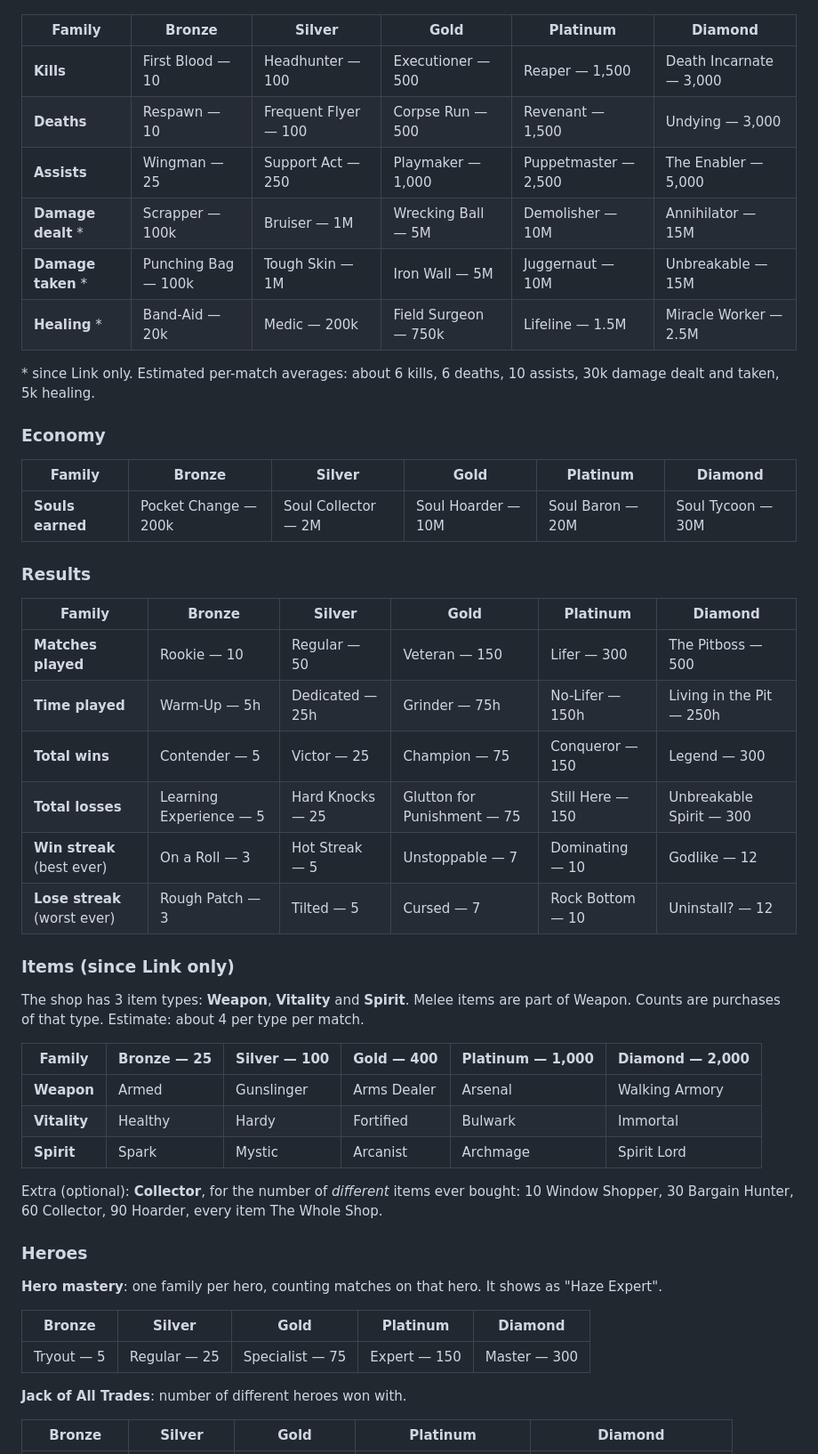
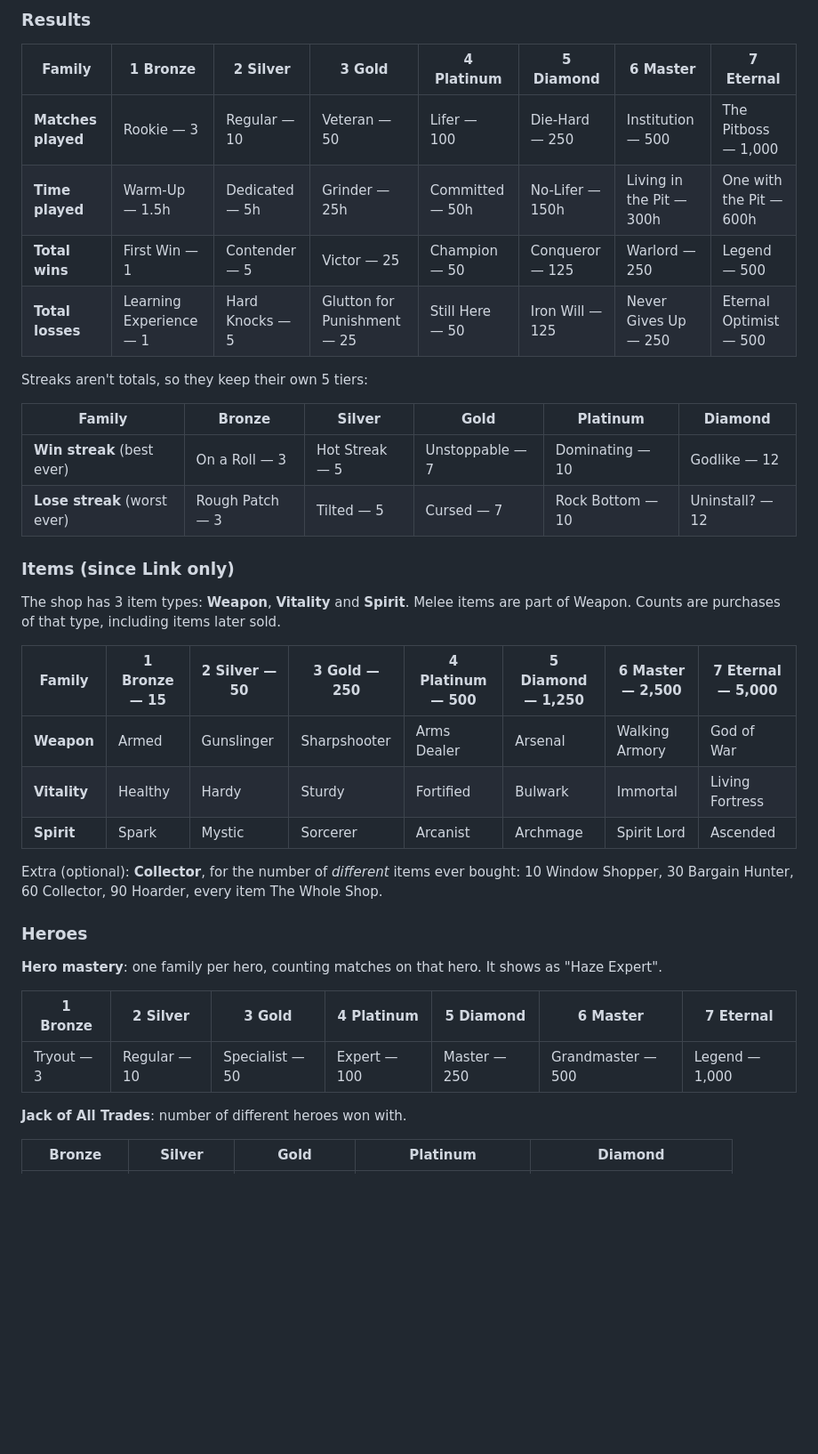
Before and after one commit to Craftyplayz/The-Pitboss, a Markdown page: docs/trophies-plan.md, the part around one of its changes. Shown at 89% size. Drawn GitHub-style; blank space fills up the shorter version.

Commit message:
Trophies plan: 7 career tiers scaled to Ravenye's per-match averages
Co-Authored-By: Claude Opus 5.5 <noreply@anthropic.com>

```diff
--- a/docs/trophies-plan.md
+++ b/docs/trophies-plan.md
@@ -31,41 +73,28 @@ Metadata stats get added to per-player totals in the database each time a Recap
+### Results
+
+| Family | 1 Bronze | 2 Silver | 3 Gold | 4 Platinum | 5 Diamond | 6 Master | 7 Eternal |
+|---|---|---|---|---|---|---|---|
+| **Matches played** | Rookie — 3 | Regular — 10 | Veteran — 50 | Lifer — 100 | Die-Hard — 250 | Institution — 500 | The Pitboss — 1,000 |
+| **Time played** | Warm-Up — 1.5h | Dedicated — 5h | Grinder — 25h | Committed — 50h | No-Lifer — 150h | Living in the Pit — 300h | One with the Pit — 600h |
+| **Total wins** | First Win — 1 | Contender — 5 | Victor — 25 | Champion — 50 | Conqueror — 125 | Warlord — 250 | Legend — 500 |
+| **Total losses** | Learning Experience — 1 | Hard Knocks — 5 | Glutton for Punishment — 25 | Still Here — 50 | Iron Will — 125 | Never Gives Up — 250 | Eternal Optimist — 500 |
+
+Streaks aren't totals, so they keep their own 5 tiers:
 
 | Family | Bronze | Silver | Gold | Platinum | Diamond |
 |---|---|---|---|---|---|
-| **Kills** | First Blood — 10 | Headhunter — 100 | Executioner — 500 | Reaper — 1,500 | Death Incarnate — 3,000 |
-| **Deaths** | Respawn — 10 | Frequent Flyer — 100 | Corpse Run — 500 | Revenant — 1,500 | Undying — 3,000 |
-| **Assists** | Wingman — 25 | Support Act — 250 | Playmaker — 1,000 | Puppetmaster — 2,500 | The Enabler — 5,000 |
-| **Damage dealt** \* | Scrapper — 100k | Bruiser — 1M | Wrecking Ball — 5M | Demolisher — 10M | Annihilator — 15M |
-| **Damage taken** \* | Punching Bag — 100k | Tough Skin — 1M | Iron Wall — 5M | Juggernaut — 10M | Unbreakable — 15M |
-| **Healing** \* | Band-Aid — 20k | Medic — 200k | Field Surgeon — 750k | Lifeline — 1.5M | Miracle Worker — 2.5M |
-
-\* since Link only. Estimated per-match averages: about 6 kills, 6 deaths, 10 assists, 30k damage dealt and taken, 5k healing.
-
-### Economy
-
-| Family | Bronze | Silver | Gold | Platinum | Diamond |
-|---|---|---|---|---|---|
-| **Souls earned** | Pocket Change — 200k | Soul Collector — 2M | Soul Hoarder — 10M | Soul Baron — 20M | Soul Tycoon — 30M |
-
-### Results
-
-| Family | Bronze | Silver | Gold | Platinum | Diamond |
-|---|---|---|---|---|---|
-| **Matches played** | Rookie — 10 | Regular — 50 | Veteran — 150 | Lifer — 300 | The Pitboss — 500 |
-| **Time played** | Warm-Up — 5h | Dedicated — 25h | Grinder — 75h | No-Lifer — 150h | Living in the Pit — 250h |
-| **Total wins** | Contender — 5 | Victor — 25 | Champion — 75 | Conqueror — 150 | Legend — 300 |
-| **Total losses** | Learning Experience — 5 | Hard Knocks — 25 | Glutton for Punishment — 75 | Still Here — 150 | Unbreakable Spirit — 300 |
 | **Win streak** (best ever) | On a Roll — 3 | Hot Streak — 5 | Unstoppable — 7 | Dominating — 10 | Godlike — 12 |
 | **Lose streak** (worst ever) | Rough Patch — 3 | Tilted — 5 | Cursed — 7 | Rock Bottom — 10 | Uninstall? — 12 |
 
 ### Items (since Link only)
 
-The shop has 3 item types: **Weapon**, **Vitality** and **Spirit**. Melee items are part of Weapon. Counts are purchases of that type. Estimate: about 4 per type per match.
+The shop has 3 item types: **Weapon**, **Vitality** and **Spirit**. Melee items are part of Weapon. Counts are purchases of that type, including items later sold.
 
-| Family | Bronze — 25 | Silver — 100 | Gold — 400 | Platinum — 1,000 | Diamond — 2,000 |
-|---|---|---|---|---|---|
-| **Weapon** | Armed | Gunslinger | Arms Dealer | Arsenal | Walking Armory |
-| **Vitality** | Healthy | Hardy | Fortified | Bulwark | Immortal |
-| **Spirit** | Spark | Mystic | Arcanist | Archmage | Spirit Lord |
+| Family | 1 Bronze — 15 | 2 Silver — 50 | 3 Gold — 250 | 4 Platinum — 500 | 5 Diamond — 1,250 | 6 Master — 2,500 | 7 Eternal — 5,000 |
+|---|---|---|---|---|---|---|---|
+| **Weapon** | Armed | Gunslinger | Sharpshooter | Arms Dealer | Arsenal | Walking Armory | God of War |
+| **Vitality** | Healthy | Hardy | Sturdy | Fortified | Bulwark | Immortal | Living Fortress |
+| **Spirit** | Spark | Mystic | Sorcerer | Arcanist | Archmage | Spirit Lord | Ascended |
 
 Extra (optional): **Collector**, for the number of *different* items ever bought: 10 Window Shopper, 30 Bargain Hunter, 60 Collector, 90 Hoarder, every item The Whole Shop.
 
@@ -73,9 +102,9 @@ Extra (optional): **Collector**, for the number of *different* items ever bought
 
 **Hero mastery**: one family per hero, counting matches on that hero. It shows as "Haze Expert".
 
-| Bronze | Silver | Gold | Platinum | Diamond |
-|---|---|---|---|---|
-| Tryout — 5 | Regular — 25 | Specialist — 75 | Expert — 150 | Master — 300 |
+| 1 Bronze | 2 Silver | 3 Gold | 4 Platinum | 5 Diamond | 6 Master | 7 Eternal |
+|---|---|---|---|---|---|---|
+| Tryout — 3 | Regular — 10 | Specialist — 50 | Expert — 100 | Master — 250 | Grandmaster — 500 | Legend — 1,000 |
 
 **Jack of All Trades**: number of different heroes won with.
 
```
Also changed, not shown: other parts of docs/trophies-plan.md (+47 -5 lines).
